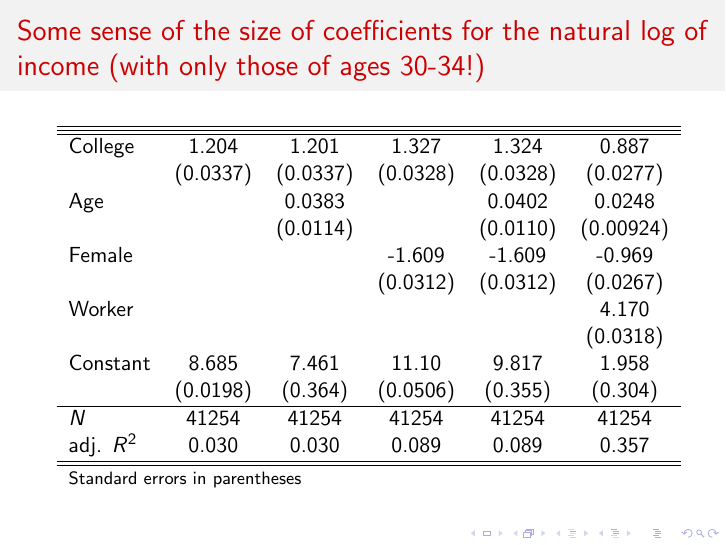
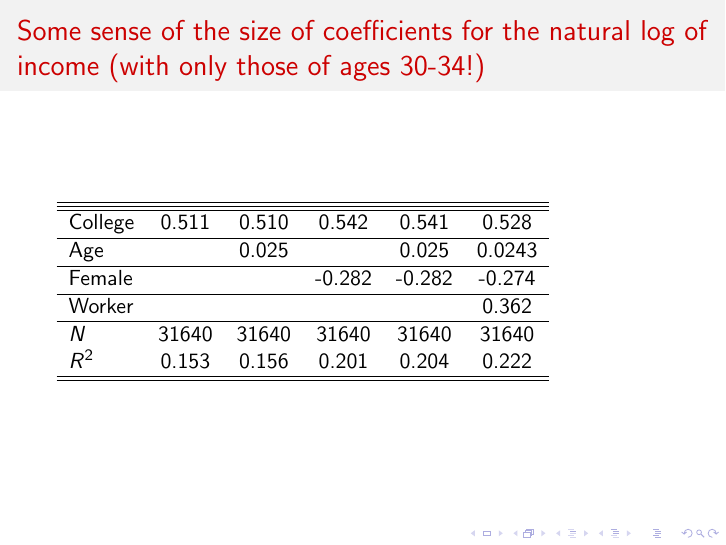
Before and after one commit to yniu3/CS484_DataMining, LaTeX slides (Group_Presentation.tex, which reads most_basic_results_for_30_to_34.tex): page 7 of 9. Compiled offline with pdfLaTeX.

```diff
--- a/most_basic_results_for_30_to_34.tex
+++ b/most_basic_results_for_30_to_34.tex
@@ -1,19 +1,17 @@
 \begin{tabular}{l*{5}{c}}
 \hline\hline
 \hline
-College   &       1.204&       1.201&       1.327&       1.324&       0.887\\
-          &    (0.0337)&    (0.0337)&    (0.0328)&    (0.0328)&    (0.0277)\\
-Age         &            &      0.0383&            &      0.0402&      0.0248\\
-            &            &    (0.0114)&            &    (0.0110)&   (0.00924)\\
-Female         &            &            &      -1.609&      -1.609&      -0.969\\
-            &            &            &    (0.0312)&    (0.0312)&    (0.0267)\\
-Worker     &            &            &            &            &       4.170\\
-             &            &            &            &            &    (0.0318)\\
-Constant       &       8.685&       7.461&       11.10&       9.817&       1.958\\
-            &    (0.0198)&     (0.364)&    (0.0506)&     (0.355)&     (0.304)\\
+College   &       0.511&       0.510&       0.542&       0.541&       0.528\\
 \hline
-\(N\)       &       41254&       41254&       41254&       41254&       41254\\
-adj. \(R^{2}\)&       0.030&       0.030&       0.089&       0.089&       0.357\\
+Age         &            &      0.025&            &      0.025&      0.0243\\
+\hline
+Female         &            &            &      -0.282&      -0.282&      -0.274\\
+ \hline
+Worker     &            &            &            &            &       0.362\\
+
+
+\hline
+\(N\)       &       31640&       31640&       31640&       31640&       31640\\
+ \(R^{2}\)&       0.153&       0.156&       0.201&       0.204&       0.222\\
 \hline\hline
-\multicolumn{6}{l}{\footnotesize Standard errors in parentheses}\\
 \end{tabular}
```
Also changed, not shown: 3 other files.
